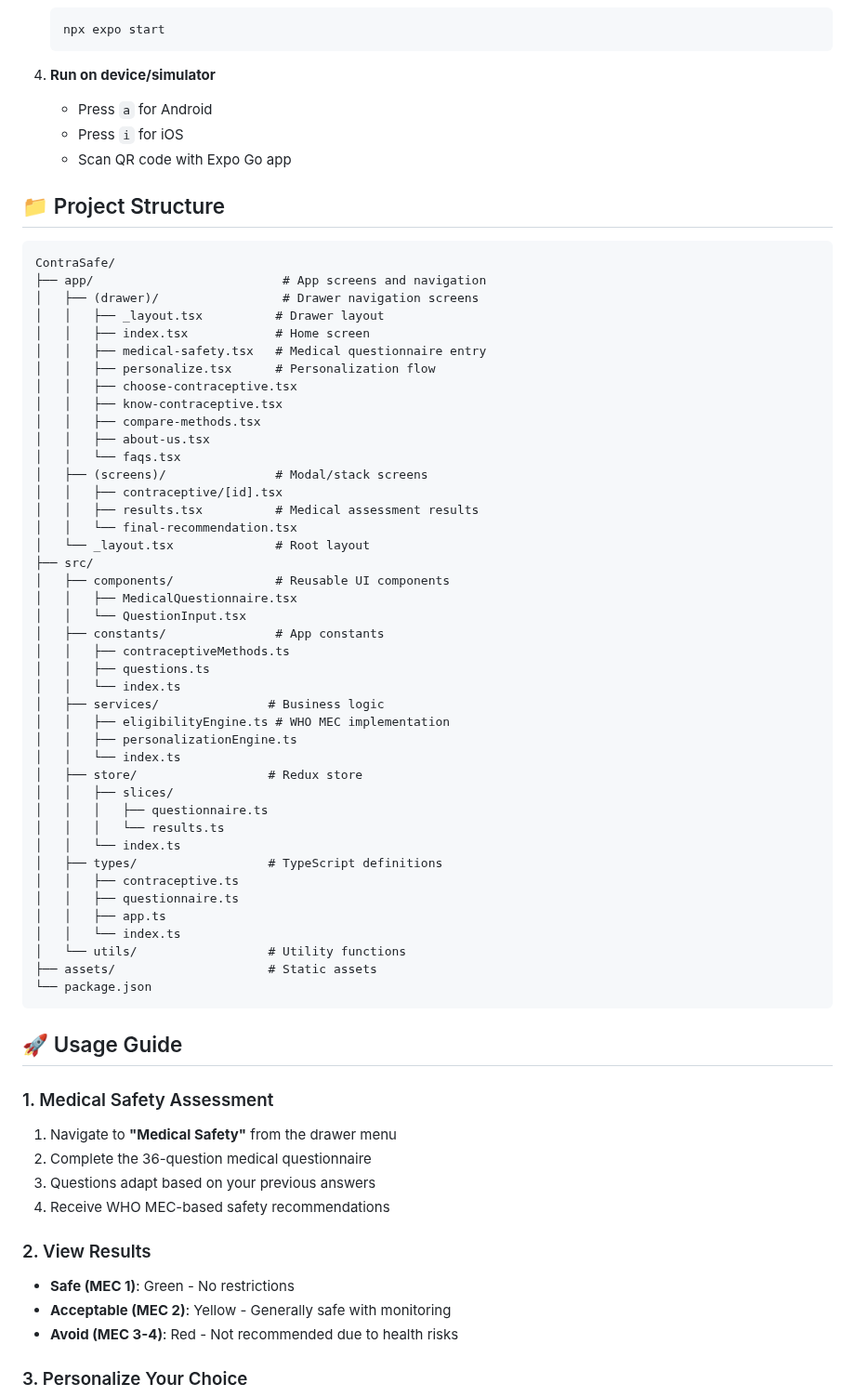
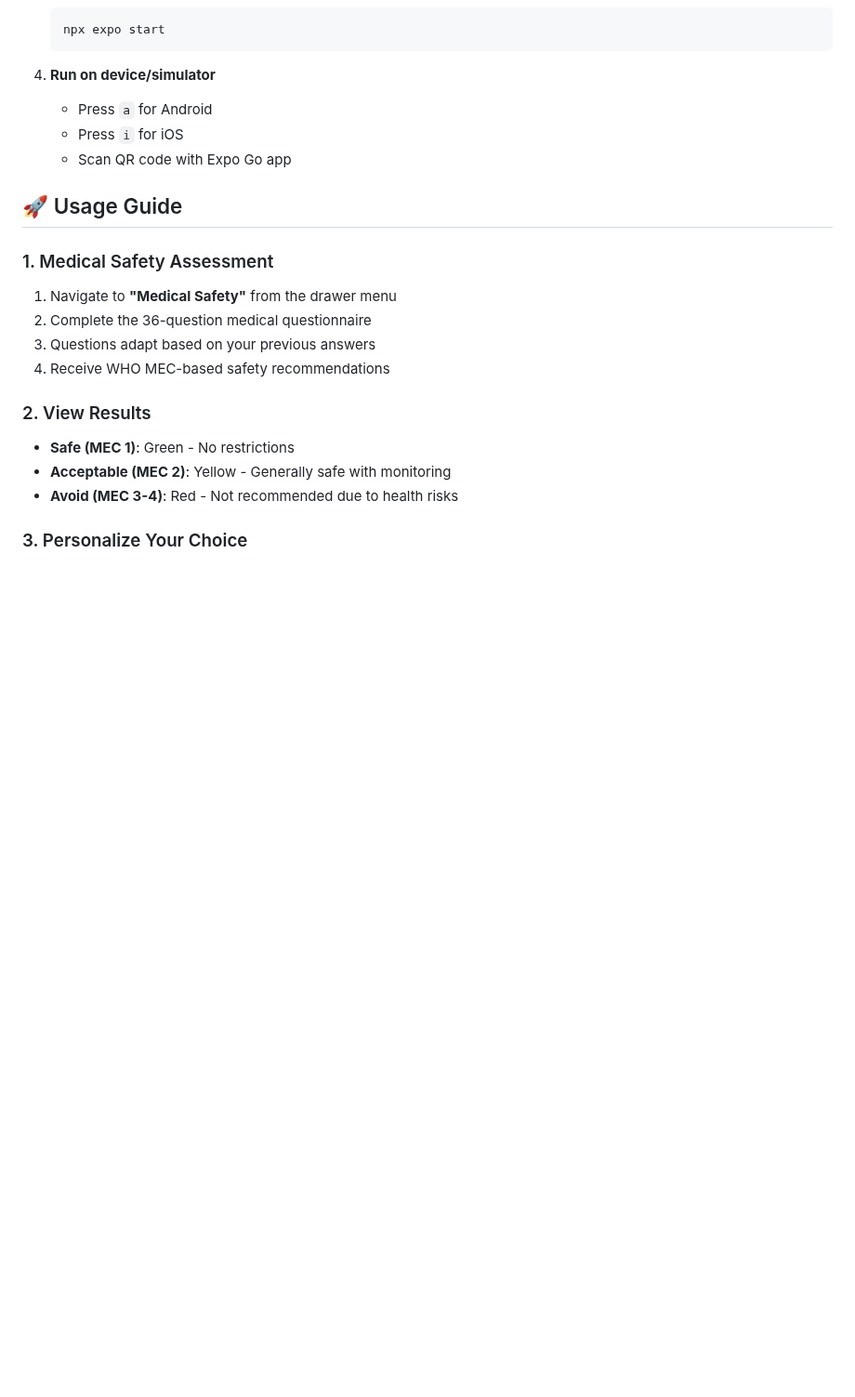
Before and after one commit to AK1239/contraception-app, a Markdown page: README.md, the part around the change. Shown at 93% size. Drawn GitHub-style; blank space fills up the shorter version.

````diff
--- a/README.md
+++ b/README.md
@@ -89,53 +89,6 @@ ContraSafe is a comprehensive contraceptive recommendation mobile application bu
    - Press `a` for Android
    - Press `i` for iOS
    - Scan QR code with Expo Go app
-
-## 📁 Project Structure
-
-```
-ContraSafe/
-├── app/                          # App screens and navigation
-│   ├── (drawer)/                 # Drawer navigation screens
-│   │   ├── _layout.tsx          # Drawer layout
-│   │   ├── index.tsx            # Home screen
-│   │   ├── medical-safety.tsx   # Medical questionnaire entry
-│   │   ├── personalize.tsx      # Personalization flow
-│   │   ├── choose-contraceptive.tsx
-│   │   ├── know-contraceptive.tsx
-│   │   ├── compare-methods.tsx
-│   │   ├── about-us.tsx
-│   │   └── faqs.tsx
-│   ├── (screens)/               # Modal/stack screens
-│   │   ├── contraceptive/[id].tsx
-│   │   ├── results.tsx          # Medical assessment results
-│   │   └── final-recommendation.tsx
-│   └── _layout.tsx              # Root layout
-├── src/
-│   ├── components/              # Reusable UI components
-│   │   ├── MedicalQuestionnaire.tsx
-│   │   └── QuestionInput.tsx
-│   ├── constants/               # App constants
-│   │   ├── contraceptiveMethods.ts
-│   │   ├── questions.ts
-│   │   └── index.ts
-│   ├── services/               # Business logic
-│   │   ├── eligibilityEngine.ts # WHO MEC implementation
-│   │   ├── personalizationEngine.ts
-│   │   └── index.ts
-│   ├── store/                  # Redux store
-│   │   ├── slices/
-│   │   │   ├── questionnaire.ts
-│   │   │   └── results.ts
-│   │   └── index.ts
-│   ├── types/                  # TypeScript definitions
-│   │   ├── contraceptive.ts
-│   │   ├── questionnaire.ts
-│   │   ├── app.ts
-│   │   └── index.ts
-│   └── utils/                  # Utility functions
-├── assets/                     # Static assets
-└── package.json
-```
 
 ## 🚀 Usage Guide
 
````
Also changed, not shown: Analysis.md (deleted, +0 -466 lines).
